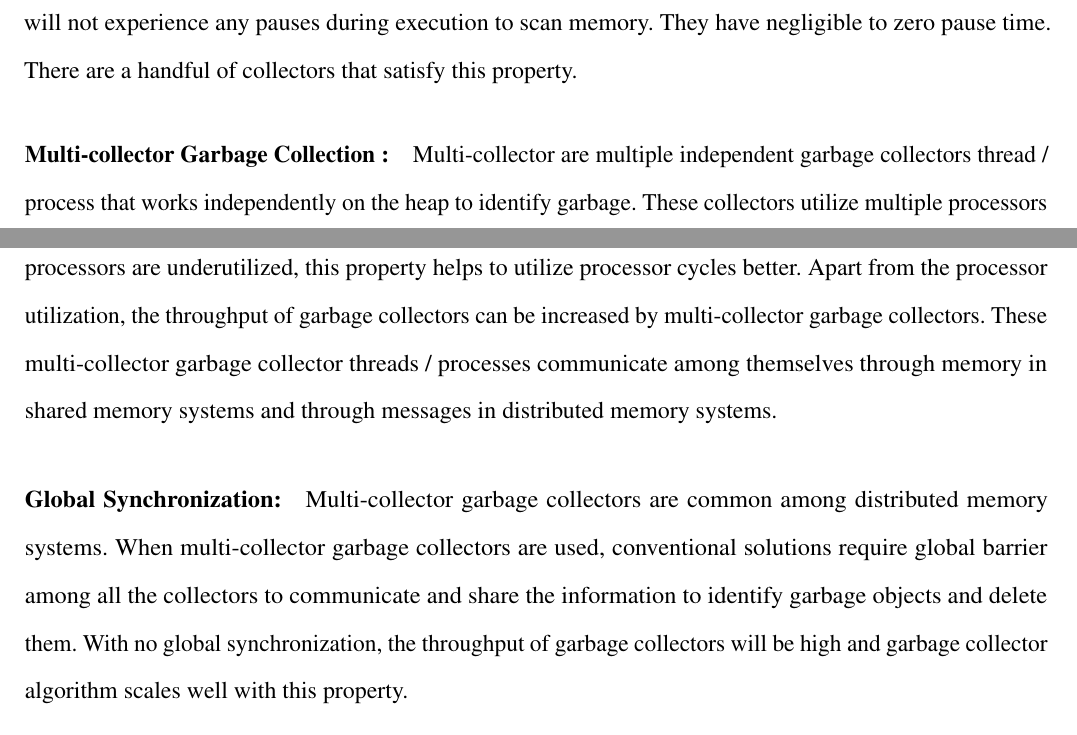
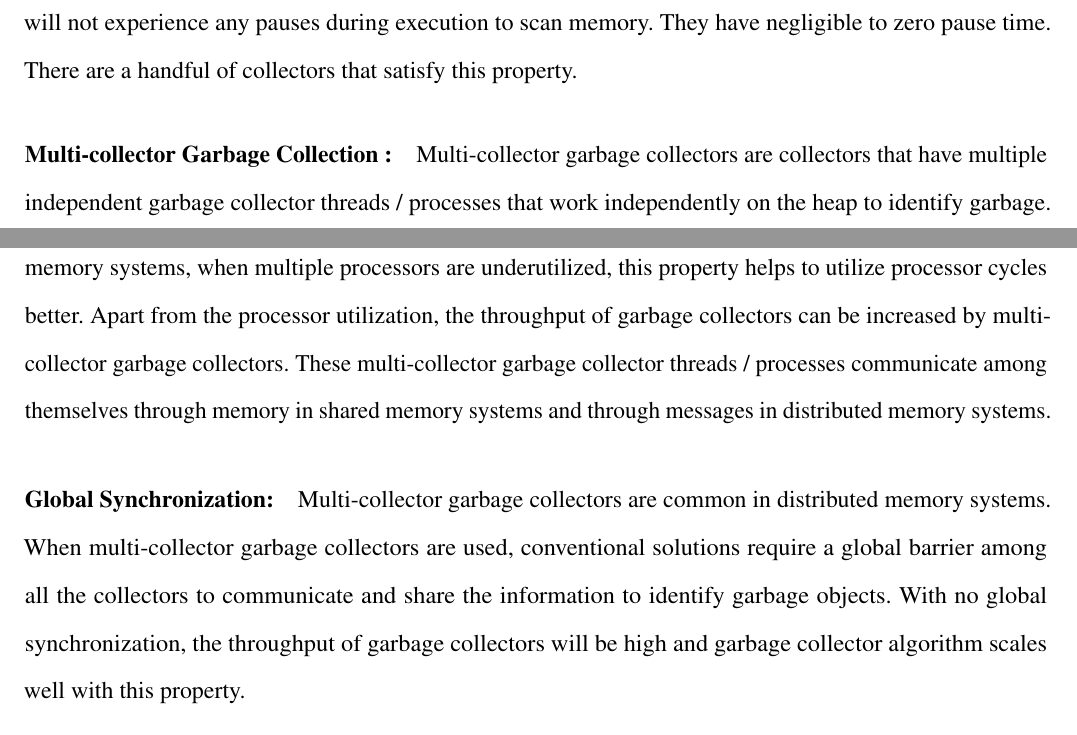
Before and after one commit to perpetualcoder/thesis, a LaTeX thesis (finaletd/Dissertation.tex, which reads finaletd/mainintroduction.tex): two parts of pages 11 and 12 of 75, joined at a grey line, cut so that both start at the same text. Compiled offline with pdfLaTeX.

Commit message:
small changes

```diff
--- a/finaletd/mainintroduction.tex
+++ b/finaletd/mainintroduction.tex
@@ -78,10 +78,10 @@ There are no garbage collection algorithms available for shared and distributed
 Concurrent garbage collectors work simultaneously with the application. The application will not experience any pauses during execution to scan memory. They
 have negligible to zero pause time. There are a handful of collectors that satisfy this property.
 \paragraph{Multi-collector Garbage Collection :}
-Multi-collector are multiple independent garbage collectors thread / process that works independently on the heap to identify garbage. These collectors utilize multiple processors when there is a lot of compute resources being underutilized. In shared memory systems, when multiple processors are underutilized, this property helps to utilize processor cycles better. Apart from the processor utilization, the throughput of garbage collectors can be increased by multi-collector garbage collectors. These multi-collector garbage collector threads / processes communicate among themselves through memory in shared memory systems and through messages in distributed memory systems.
+Multi-collector garbage collectors are collectors that have multiple independent garbage collector threads / processes that work independently on the heap to identify garbage. These collectors utilize multiple processors when compute resources are being underutilized. In shared memory systems, when multiple processors are underutilized, this property helps to utilize processor cycles better. Apart from the processor utilization, the throughput of garbage collectors can be increased by multi-collector garbage collectors. These multi-collector garbage collector threads / processes communicate among themselves through memory in shared memory systems and through messages in distributed memory systems.
 \paragraph{Global Synchronization:}
-Multi-collector garbage collectors are common among distributed memory systems.
-When multi-collector garbage collectors are used, conventional solutions require global barrier among all the collectors to communicate and share the information to identify garbage objects and delete them. With no global synchronization, the throughput of garbage collectors will be high and garbage collector algorithm scales well with this property.
+Multi-collector garbage collectors are common in distributed memory systems.
+When multi-collector garbage collectors are used, conventional solutions require a global barrier among all the collectors to communicate and share the information to identify garbage objects. With no global synchronization, the throughput of garbage collectors will be high and garbage collector algorithm scales well with this property.
 \paragraph{Locality based garbage collection:}
 Detecting garbage is a global predicate. Traditionally, popular methods of garbage collection algorithm involve computing garbage as the global predicate. This requires scanning entire heap for precise evaluation of the predicate. If garbage object can be detected locally based on the small set of object, then the garbage detection process can save a lot of time spent on tracing all objects in the heap.
 \paragraph{Scalable:}
```
